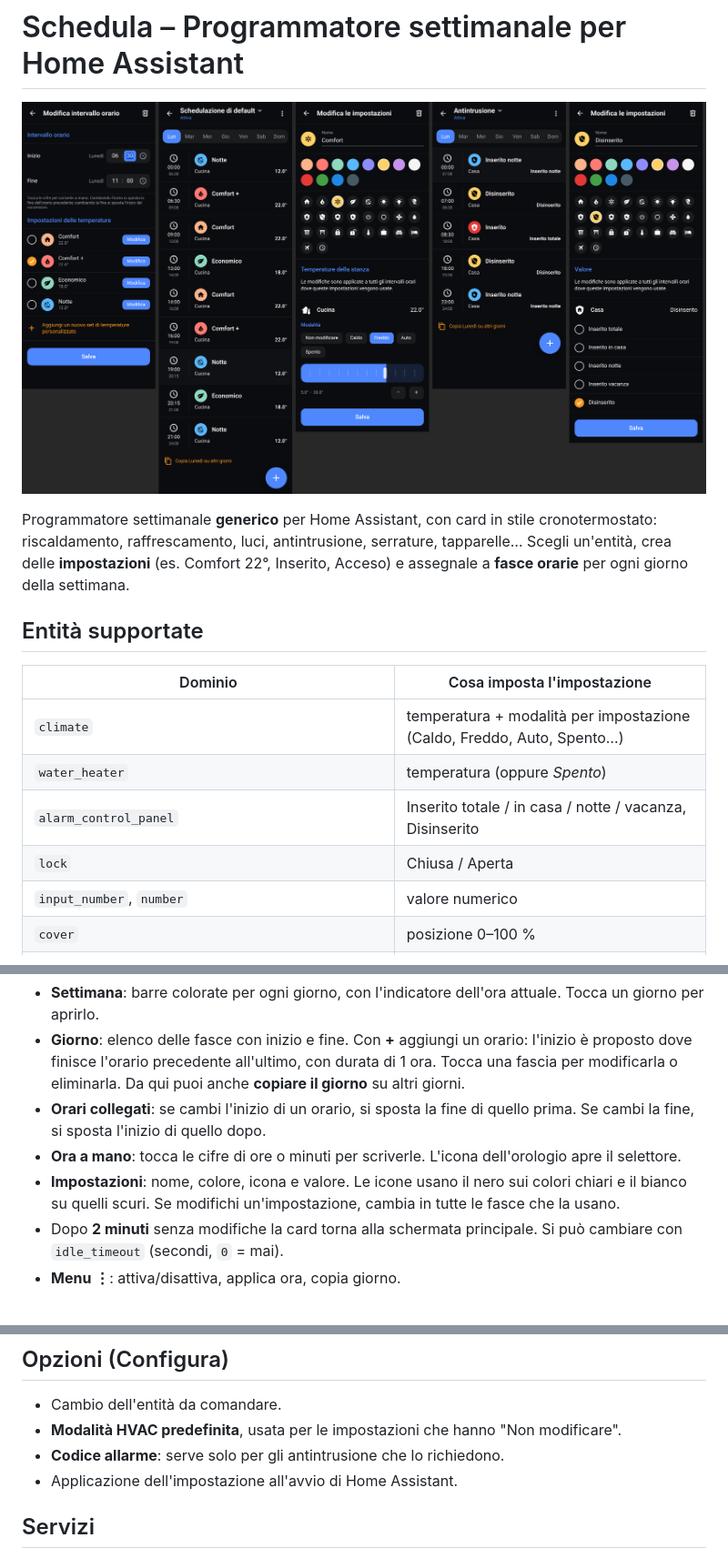
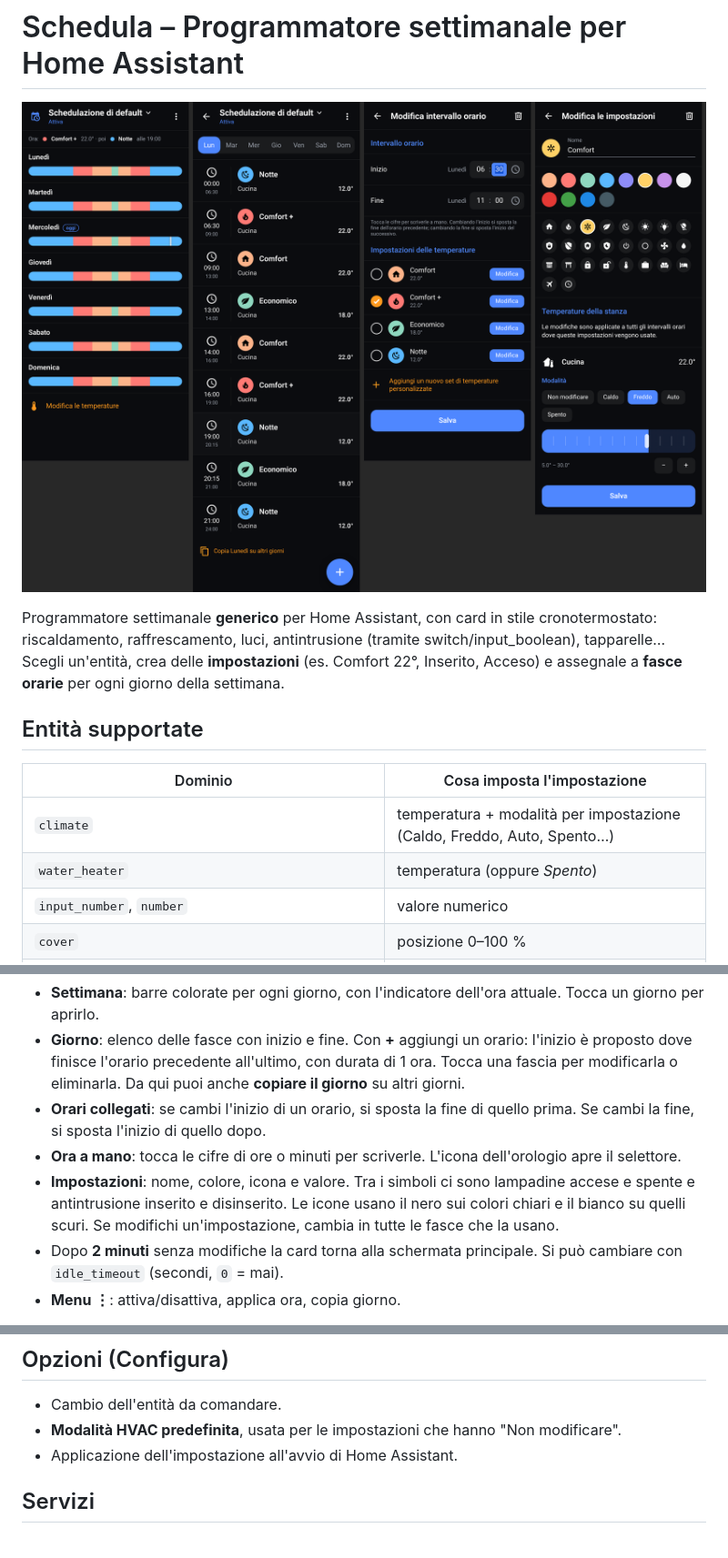
Before and after one commit to AleRube/HA-ScheduleCard, a Markdown page: README.md, 3 parts joined by grey strips. Shown at 91% size. Drawn GitHub-style; pictures changed too: images/anteprima.png.

```diff
--- a/README.md
+++ b/README.md
@@ -4,15 +4,13 @@
 
 ![Anteprima](images/anteprima.png)
 
-Programmatore settimanale **generico** per Home Assistant, con card in stile cronotermostato: riscaldamento, raffrescamento, luci, antintrusione, serrature, tapparelle… Scegli un'entità, crea delle **impostazioni** (es. Comfort 22°, Inserito, Acceso) e assegnale a **fasce orarie** per ogni giorno della settimana.
+Programmatore settimanale **generico** per Home Assistant, con card in stile cronotermostato: riscaldamento, raffrescamento, luci, antintrusione (tramite switch/input_boolean), tapparelle… Scegli un'entità, crea delle **impostazioni** (es. Comfort 22°, Inserito, Acceso) e assegnale a **fasce orarie** per ogni giorno della settimana.
 
 ## Entità supportate
 | Dominio | Cosa imposta l'impostazione |
 |---|---|
 | `climate` | temperatura + modalità per impostazione (Caldo, Freddo, Auto, Spento…) |
 | `water_heater` | temperatura (oppure *Spento*) |
-| `alarm_control_panel` | Inserito totale / in casa / notte / vacanza, Disinserito |
-| `lock` | Chiusa / Aperta |
 | `input_number`, `number` | valore numerico |
 | `cover` | posizione 0–100 % |
 | `input_select`, `select` | opzione |
@@ -47,7 +45,7 @@ La card viene caricata automaticamente dall'integrazione: non serve aggiungere r
 - **Giorno**: elenco delle fasce con inizio e fine. Con **+** aggiungi un orario: l'inizio è proposto dove finisce l'orario precedente all'ultimo, con durata di 1 ora. Tocca una fascia per modificarla o eliminarla. Da qui puoi anche **copiare il giorno** su altri giorni.
 - **Orari collegati**: se cambi l'inizio di un orario, si sposta la fine di quello prima. Se cambi la fine, si sposta l'inizio di quello dopo.
 - **Ora a mano**: tocca le cifre di ore o minuti per scriverle. L'icona dell'orologio apre il selettore.
-- **Impostazioni**: nome, colore, icona e valore. Le icone usano il nero sui colori chiari e il bianco su quelli scuri. Se modifichi un'impostazione, cambia in tutte le fasce che la usano.
+- **Impostazioni**: nome, colore, icona e valore. Tra i simboli ci sono lampadine accese e spente e antintrusione inserito e disinserito. Le icone usano il nero sui colori chiari e il bianco su quelli scuri. Se modifichi un'impostazione, cambia in tutte le fasce che la usano.
 - Dopo **2 minuti** senza modifiche la card torna alla schermata principale. Si può cambiare con `idle_timeout` (secondi, `0` = mai).
 - **Menu ⋮**: attiva/disattiva, applica ora, copia giorno.
 
@@ -60,7 +58,6 @@ All'inizio di ogni fascia viene applicato il valore. Se nel frattempo cambi il t
 ## Opzioni (Configura)
 - Cambio dell'entità da comandare.
 - **Modalità HVAC predefinita**, usata per le impostazioni che hanno "Non modificare".
-- **Codice allarme**: serve solo per gli antintrusione che lo richiedono.
 - Applicazione dell'impostazione all'avvio di Home Assistant.
 
 ## Servizi
```
Also changed, not shown: 9 other files.
